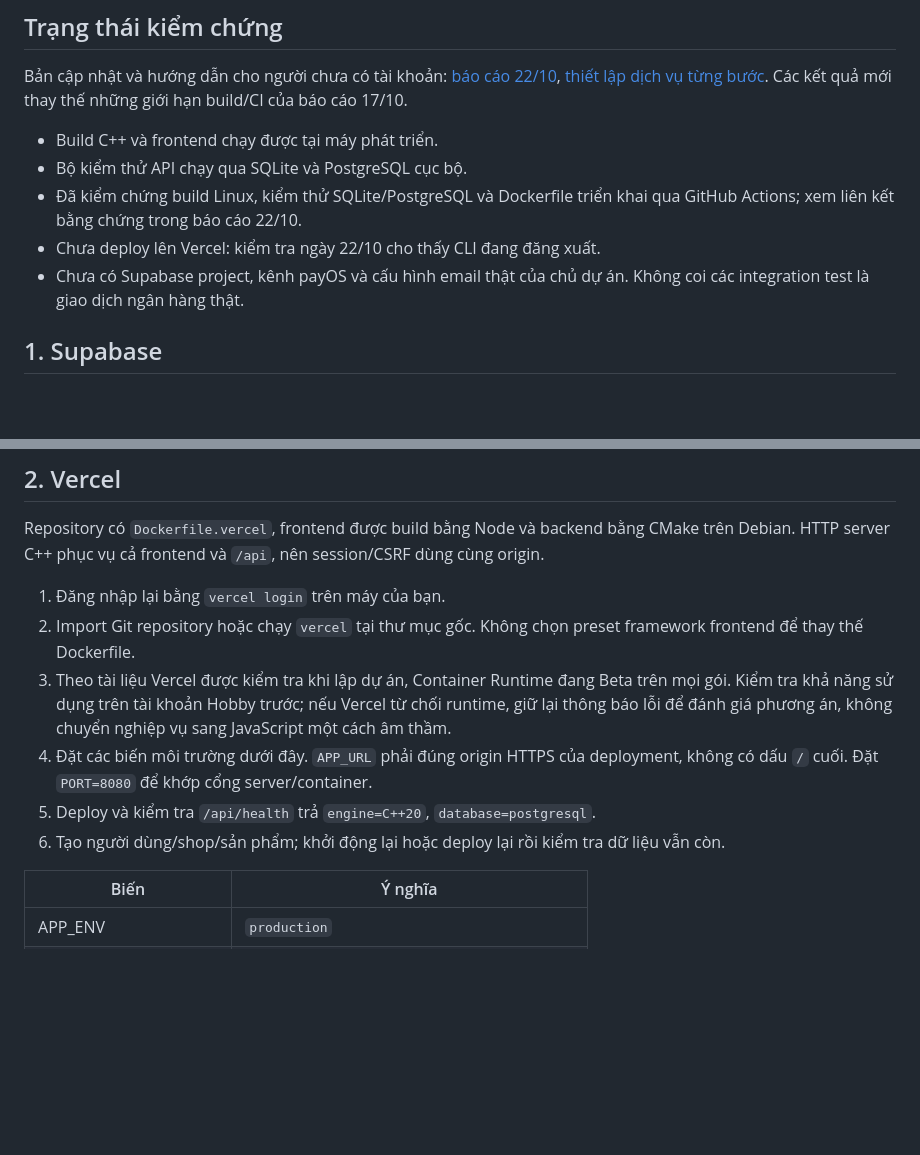
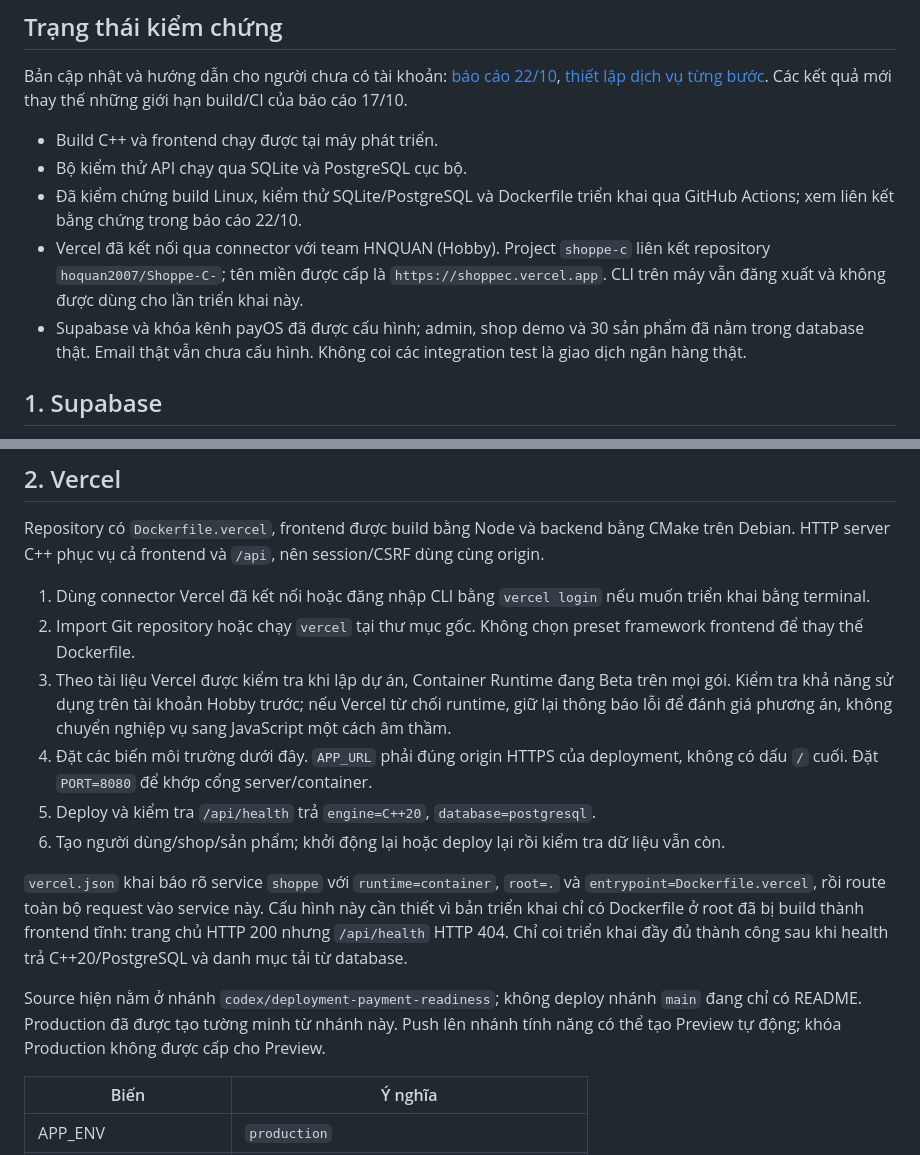
Before and after one commit to hoquan2007/Shoppe-C-, a Markdown page: docs/DEPLOYMENT.md, 2 parts joined by grey strips. GitHub-like rendering; blank space fills up the shorter version.

Commit message:
Document Vercel production setup and required Supabase pooler

```diff
--- a/docs/DEPLOYMENT.md
+++ b/docs/DEPLOYMENT.md
@@ -7,8 +7,8 @@ Bản cập nhật và hướng dẫn cho người chưa có tài khoản: [báo
 - Build C++ và frontend chạy được tại máy phát triển.
 - Bộ kiểm thử API chạy qua SQLite và PostgreSQL cục bộ.
 - Đã kiểm chứng build Linux, kiểm thử SQLite/PostgreSQL và Dockerfile triển khai qua GitHub Actions; xem liên kết bằng chứng trong báo cáo 22/10.
-- Chưa deploy lên Vercel: kiểm tra ngày 22/10 cho thấy CLI đang đăng xuất.
-- Chưa có Supabase project, kênh payOS và cấu hình email thật của chủ dự án. Không coi các integration test là giao dịch ngân hàng thật.
+- Vercel đã kết nối qua connector với team HNQUAN (Hobby). Project `shoppe-c` liên kết repository `hoquan2007/Shoppe-C-`; tên miền được cấp là `https://shoppec.vercel.app`. CLI trên máy vẫn đăng xuất và không được dùng cho lần triển khai này.
+- Supabase và khóa kênh payOS đã được cấu hình; admin, shop demo và 30 sản phẩm đã nằm trong database thật. Email thật vẫn chưa cấu hình. Không coi các integration test là giao dịch ngân hàng thật.
 
 ## 1. Supabase
 
@@ -24,12 +24,16 @@ Migration có phiên bản và checksum trong bảng `schema_migrations`. `schem
 
 Repository có `Dockerfile.vercel`, frontend được build bằng Node và backend bằng CMake trên Debian. HTTP server C++ phục vụ cả frontend và `/api`, nên session/CSRF dùng cùng origin.
 
-1. Đăng nhập lại bằng `vercel login` trên máy của bạn.
+1. Dùng connector Vercel đã kết nối hoặc đăng nhập CLI bằng `vercel login` nếu muốn triển khai bằng terminal.
 2. Import Git repository hoặc chạy `vercel` tại thư mục gốc. Không chọn preset framework frontend để thay thế Dockerfile.
 3. Theo tài liệu Vercel được kiểm tra khi lập dự án, Container Runtime đang Beta trên mọi gói. Kiểm tra khả năng sử dụng trên tài khoản Hobby trước; nếu Vercel từ chối runtime, giữ lại thông báo lỗi để đánh giá phương án, không chuyển nghiệp vụ sang JavaScript một cách âm thầm.
 4. Đặt các biến môi trường dưới đây. `APP_URL` phải đúng origin HTTPS của deployment, không có dấu `/` cuối. Đặt `PORT=8080` để khớp cổng server/container.
 5. Deploy và kiểm tra `/api/health` trả `engine=C++20`, `database=postgresql`.
 6. Tạo người dùng/shop/sản phẩm; khởi động lại hoặc deploy lại rồi kiểm tra dữ liệu vẫn còn.
+
+`vercel.json` khai báo rõ service `shoppe` với `runtime=container`, `root=.` và `entrypoint=Dockerfile.vercel`, rồi route toàn bộ request vào service này. Cấu hình này cần thiết vì bản triển khai chỉ có Dockerfile ở root đã bị build thành frontend tĩnh: trang chủ HTTP 200 nhưng `/api/health` HTTP 404. Chỉ coi triển khai đầy đủ thành công sau khi health trả C++20/PostgreSQL và danh mục tải từ database.
+
+Source hiện nằm ở nhánh `codex/deployment-payment-readiness`; không deploy nhánh `main` đang chỉ có README. Production đã được tạo tường minh từ nhánh này. Push lên nhánh tính năng có thể tạo Preview tự động; khóa Production không được cấp cho Preview.
 
 | Biến                 | Ý nghĩa                                    |
 | -------------------- | ------------------------------------------ |
```
Also changed, not shown: docs/SERVICE_SETUP_2026-10-22.md (+1 -1 lines), docs/VERCEL_DEPLOYMENT_2026-10-22.md (added, +51 -0 lines).
